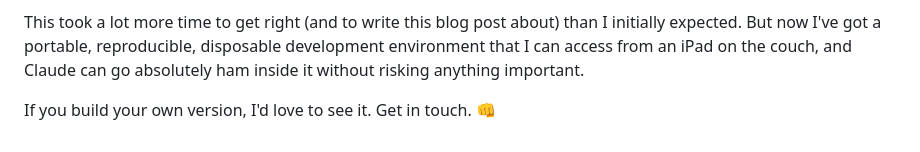
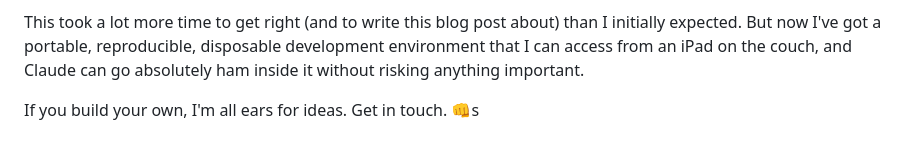
Before and after one commit to BrettKinny/BrettKinny.github.io, a Markdown page: src/posts/tui-devbox.md, the part around the change. Drawn GitHub-style.

Commit message:
updated tui-devox post

```diff
--- a/src/posts/tui-devbox.md
+++ b/src/posts/tui-devbox.md
@@ -237,4 +237,4 @@ So, I knew what I wanted, and I knew what to do. Sit down with Claude and Gemini
 
 This took a lot more time to get right (and to write this blog post about) than I initially expected. But now I've got a portable, reproducible, disposable development environment that I can access from an iPad on the couch, and Claude can go absolutely ham inside it without risking anything important.
 
-If you build your own version, I'd love to see it. Get in touch. 👊
+If you build your own, I'm all ears for ideas. Get in touch. 👊s
```
